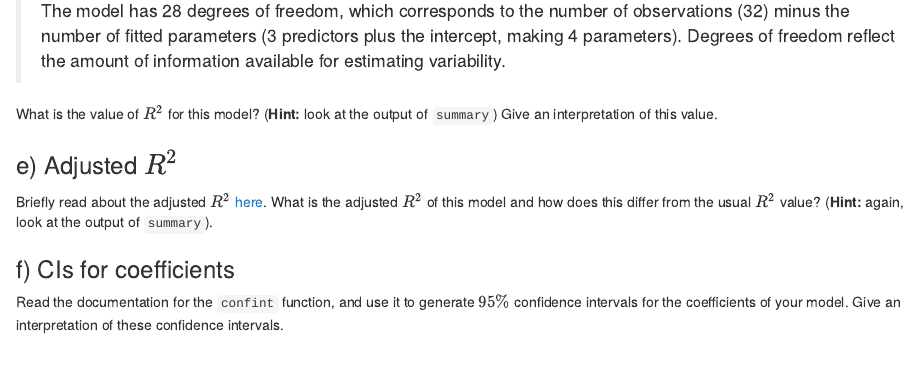
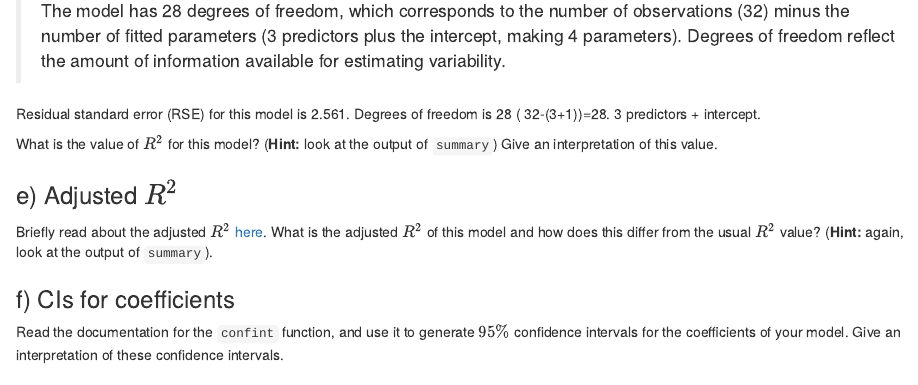
Before and after one commit to matejpopovski/stat340, an R Markdown document (hw10/f24_hw10.Rmd): the page in a window 1100 px wide, from 4530 px down. Rendered offline with R 4.5, knitr and Pandoc, with nearby package versions.

Commit message:
homework 10

```diff
--- a/hw10/f24_hw10.Rmd
+++ b/hw10/f24_hw10.Rmd
@@ -88,6 +88,8 @@ What is the Residual Standard Error (RSE) for this model? How many degrees of fr
 > The Residual Standard Error (RSE) for this model is 2.578. RSE measures the average deviation of the observed mpg values from the predicted values by the model. A smaller RSE indicates that the model's predictions are closer to the actual data points. In this case, the RSE suggests that the model's predictions typically deviate from the true mpg values by approximately 2.578 miles per gallon.
 
 > The model has 28 degrees of freedom, which corresponds to the number of observations (32) minus the number of fitted parameters (3 predictors plus the intercept, making 4 parameters). Degrees of freedom reflect the amount of information available for estimating variability.
+
+Residual standard error (RSE) for this model is 2.561. Degrees of freedom is 28  ( 32-(3+1))=28.  3 predictors + intercept.
 
 What is the value of $R^2$ for this model? (__Hint:__ look at the output of `summary`) Give an interpretation of this value.
 
```
